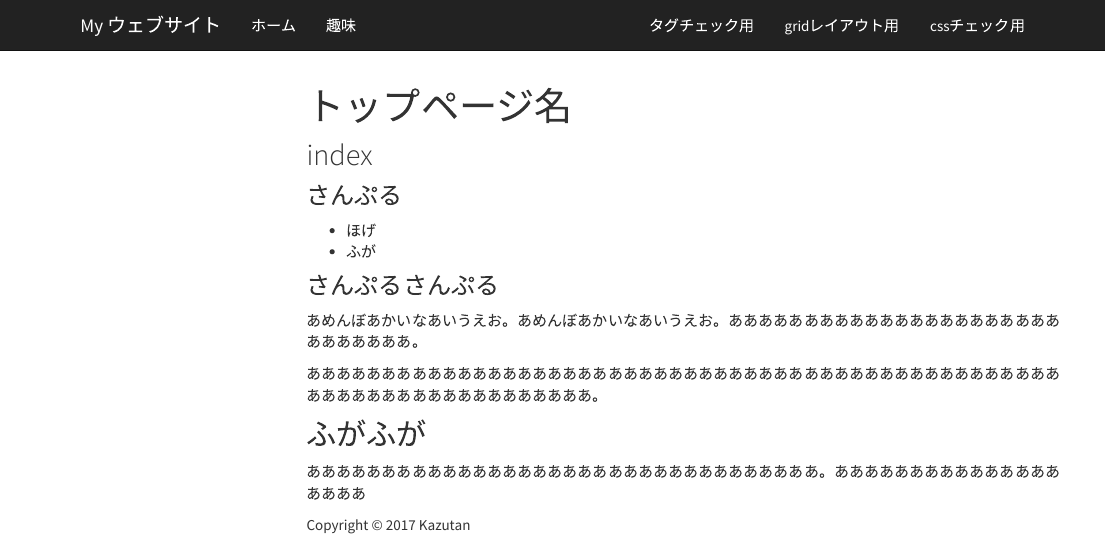
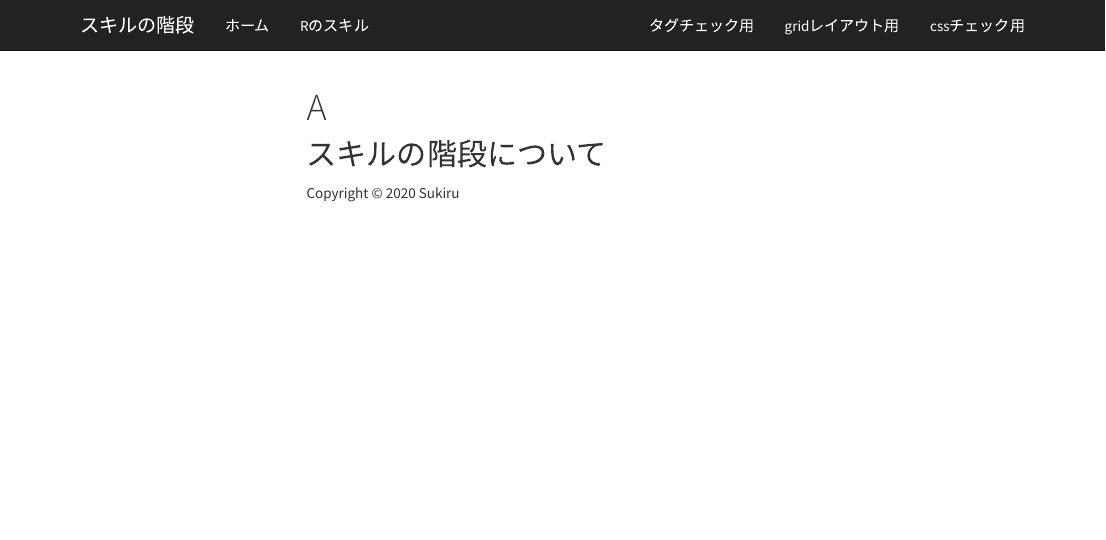
Before and after one commit to YIyukio/Make_webstie, an R Markdown document (index.Rmd): the page in a window 1100 px wide, from its top. Rendered offline with R 4.5, knitr and Pandoc, with nearby package versions; a font, style sheet, LaTeX package, included part or bibliography that could not be used is replaced or left out; menus at the side of the page are left out.

Commit message:
タイトルを決めた

```diff
--- a/_site.yml
+++ b/_site.yml
@@ -1,11 +1,11 @@
-name: "サイトタイトル"
+name: "スキルの階段"
 navbar:
-  title: "My ウェブサイト"
+  title: "スキルの階段"
   left:
     - text: "ホーム"
       href: index.html
-    - text: "趣味"
-      href: shumi.html
+    - text: "Rのスキル"
+      href: R.html
   right:
     - text: "タグチェック用"
       href: id_class_check.html
--- a/index.Rmd
+++ b/index.Rmd
@@ -1,20 +1,5 @@
 ---
-title: トップページ名
+title: A
 ---
 
-## index
-
-### さんぷる
-
-- ほげ
-- ふが
-
-### さんぷるさんぷる
-
-あめんぼあかいなあいうえお。あめんぼあかいなあいうえお。あああああああああああああああああああああああああああああ。
-
-あああああああああああああああああああああああああああああああああああああああああああああああああああああああああああああああああああああ。
-
-## ふがふが
-
-ああああああああああああああああああああああああああああああああああ。あああああああああああああああああああ
+## スキルの階段について
```
Also changed, not shown: R.Rmd (renamed from shumi.Rmd, +1 -9 lines), footer.html, 7 other files.
